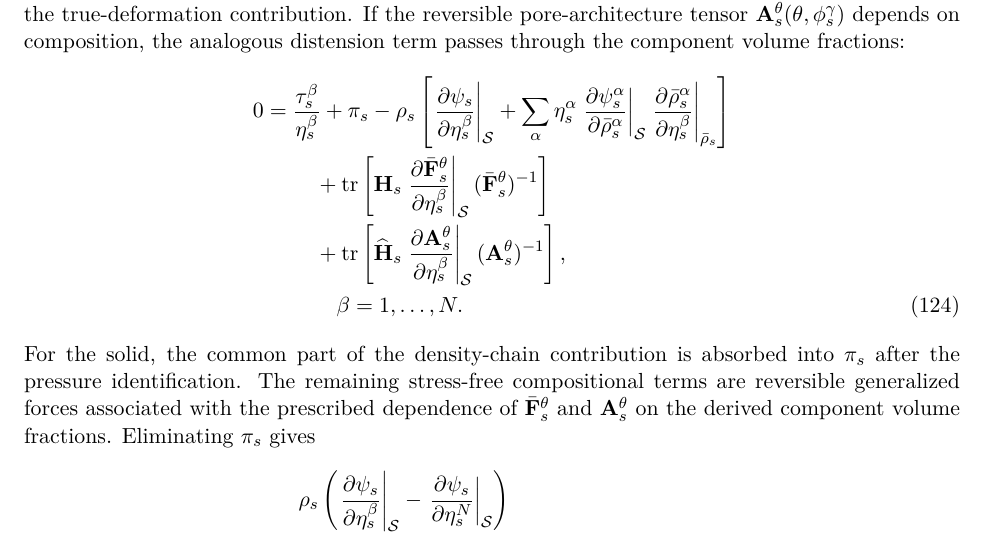
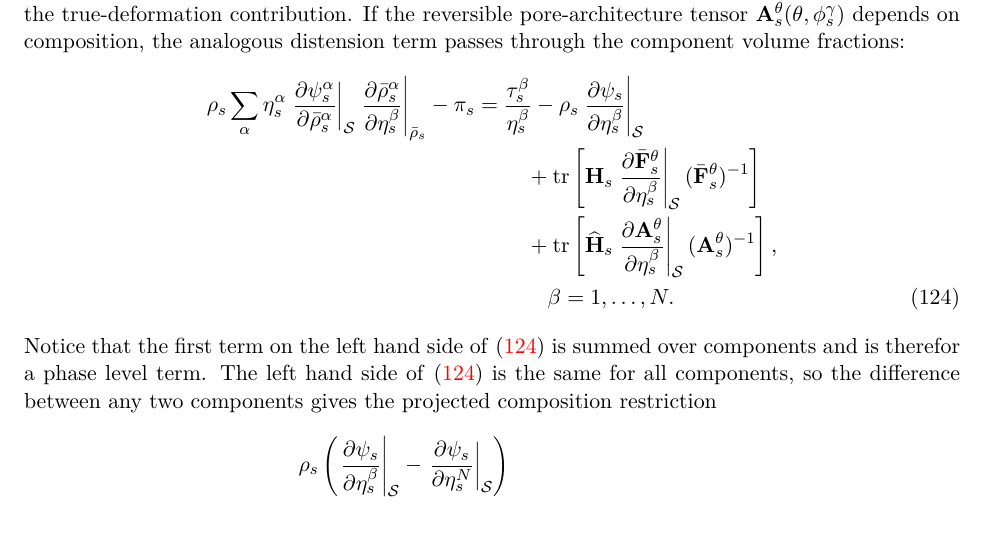
Before and after one commit to johntfoster/Compositional, a LaTeX paper (main.tex, which reads sections/coleman_noll.tex): part of page 23 of 39, cut so that both start at the same text. Compiled offline with pdfLaTeX.

Commit message:
Comeman-Noll section looks pretty good

```diff
--- a/sections/coleman_noll.tex
+++ b/sections/coleman_noll.tex
@@ -836,39 +836,32 @@ reversible pore-architecture tensor
 $\mbf A_s^\theta(\theta,\phi_s^\gamma)$ depends on composition, the analogous
 distension term passes through the component volume fractions:
 \begin{align}
-	0={} &
+	\rho_s \sum_\alpha\eta_s^\alpha
+	\left.\p{\psi_s^\alpha}{\bar\rho_s^\alpha}\heldfixed{\mc S}
+	\left.\p{\bar\rho_s^\alpha}{\eta_s^\beta}\right\vert_{\bar\rho_s}
+	-\pi_s={} &
 	\frac{\tau_s^\beta}{\eta_s^\beta}
-	+\pi_s
 	-\rho_s
-	\left[
-		\left.\p{\psi_s}{\eta_s^\beta}\heldfixed{\mc S}
-		+\sum_\alpha\eta_s^\alpha
-		\left.\p{\psi_s^\alpha}{\bar\rho_s^\alpha}\heldfixed{\mc S}
-		\left.\p{\bar\rho_s^\alpha}{\eta_s^\beta}\right\vert_{\bar\rho_s}
-		\right]
-	\notag                           \\
-	     & \quad
+	\left.\p{\psi_s}{\eta_s^\beta}\heldfixed{\mc S}
+	\notag                                \\
+	          & \quad
 	+\operatorname{tr}\left[
 		\mbf H_s
 		\left.\p{\bar{\mbf F}_s^\theta}{\eta_s^\beta}\heldfixed{\mc S}
 		(\bar{\mbf F}_s^\theta)^{-1}
 		\right]
-	\notag                           \\
-	     & \quad
+	\notag                                \\
+	          & \quad
 	+\operatorname{tr}\left[
 		\widehat{\mbf H}_s
 		\left.\p{\mbf A_s^\theta}{\eta_s^\beta}\heldfixed{\mc S}
 		(\mbf A_s^\theta)^{-1}
 		\right],
-	\notag                           \\
-	     & \qquad \beta=1,\ldots,N .
+	\notag                                \\
+	          & \qquad \beta=1,\ldots,N .
 	\label{eq:CN_solid_composition_multiplier_restriction}
 \end{align}
-For the solid, the common part of the density-chain contribution is absorbed
-into $\pi_s$ after the pressure identification.  The remaining stress-free
-compositional terms are reversible generalized forces associated with the
-prescribed dependence of $\bar{\mbf F}_s^\theta$ and $\mbf A_s^\theta$ on the
-derived component volume fractions.  Eliminating $\pi_s$ gives
+Notice that the first term on the left hand side of \eqref{eq:CN_solid_composition_multiplier_restriction} is summed over components and is therefor a phase level term. The left hand side of \eqref{eq:CN_solid_composition_multiplier_restriction} is the same for all components, so the difference between any two components gives the projected composition restriction
 \begin{align}
 	 & \rho_s\left(
 	\left.\p{\psi_s}{\eta_s^\beta}\heldfixed{\mc S}
```
